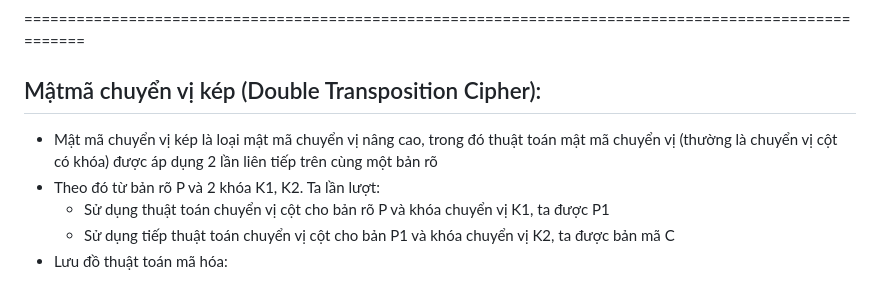
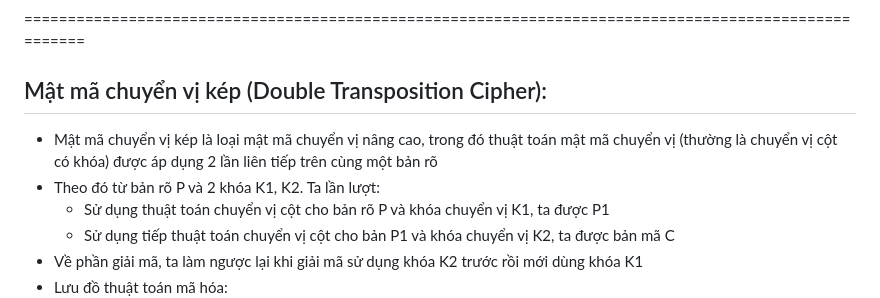
Before and after one commit to quanghung4dhh/LTMM_Project, a Markdown page: report/bai3.md, the part around the change. GitHub-like rendering.

```diff
--- a/report/bai3.md
+++ b/report/bai3.md
@@ -104,12 +104,13 @@
 
 ======================================================================================================
 
-## Mậtmã chuyển vị kép (Double Transposition Cipher):
+## Mật mã chuyển vị kép (Double Transposition Cipher):
 
 - Mật mã chuyển vị kép là loại mật mã chuyển vị nâng cao, trong đó thuật toán mật mã chuyển vị (thường là chuyển vị cột có khóa) được áp dụng 2 lần liên tiếp trên cùng một bản rõ
 - Theo đó từ bản rõ P và 2 khóa K1, K2. Ta lần lượt:
   - Sử dụng thuật toán chuyển vị cột cho bản rõ P và khóa chuyển vị K1, ta được P1
   - Sử dụng tiếp thuật toán chuyển vị cột cho bản P1 và khóa chuyển vị K2, ta được bản mã C
+- Về phần giải mã, ta làm ngược lại khi giải mã sử dụng khóa K2 trước rồi mới dùng khóa K1
 - Lưu đồ thuật toán mã hóa: <br>
   ![Double Encryption](../assets/double_encrypt.png)
   <br>
```
Also changed, not shown: assets/double_encrypt.png (added), 2 other files.
